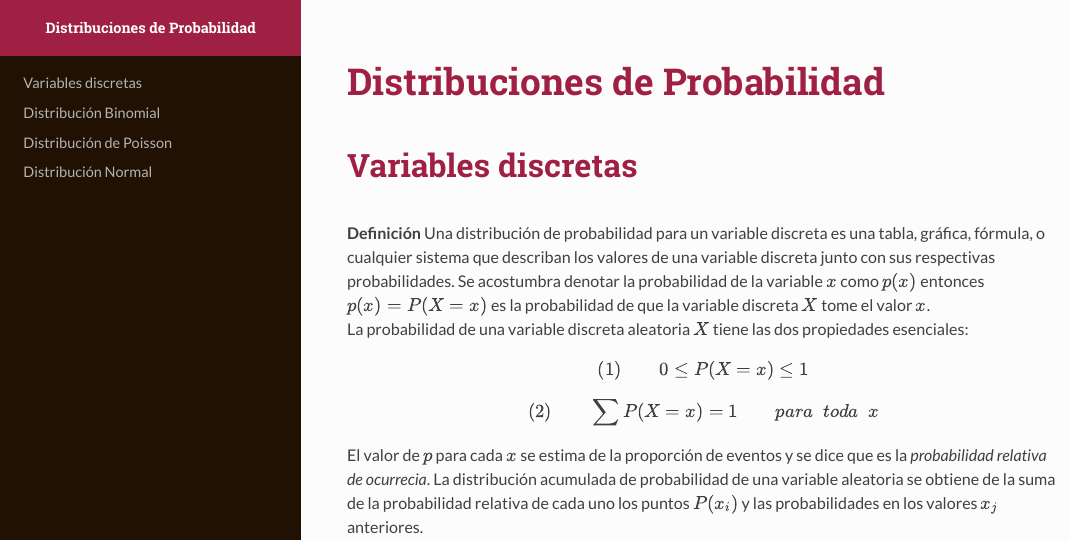
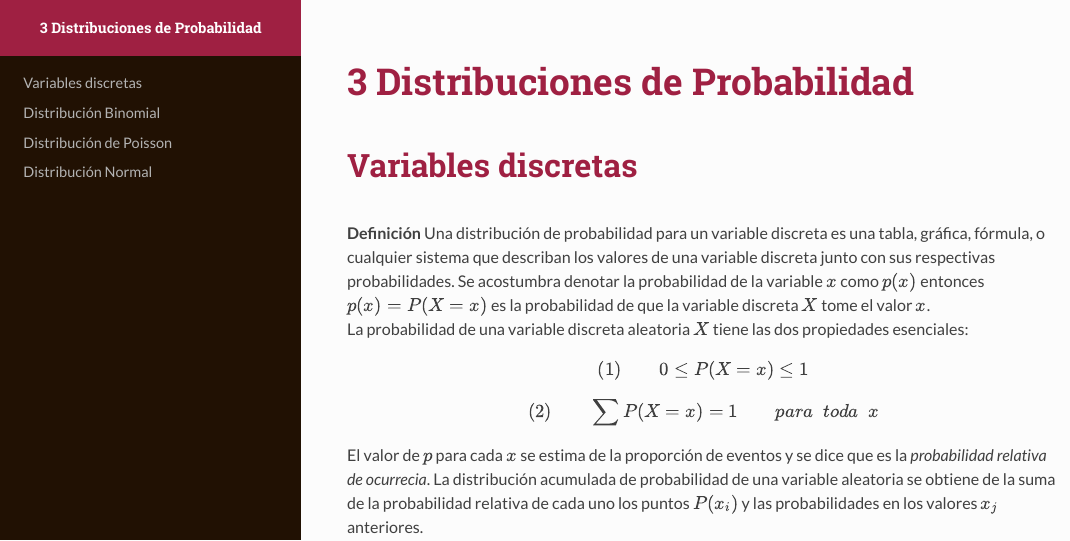
Before and after one commit to vicmat005/ProbEstad2021, an R Markdown document (DistribProb/DistribProb.Rmd): the page in a window 1100 px wide, from its top. The pictures show the output file DistribProb/DistribProb.html that the author committed with the source, opened offline; long lines of code are wrapped.

Commit message:
corr number

```diff
--- a/DistribProb/DistribProb.Rmd
+++ b/DistribProb/DistribProb.Rmd
@@ -1,5 +1,5 @@
 ---
-title: "Distribuciones de Probabilidad"
+title: "3 Distribuciones de Probabilidad"
 author: "F. A. Barrios<br>ENES Juriquilla, UNAM<br>"
 date: "`r Sys.Date()`"
 output:
```
Also changed, not shown: DistribProb/DistribProb.html.
